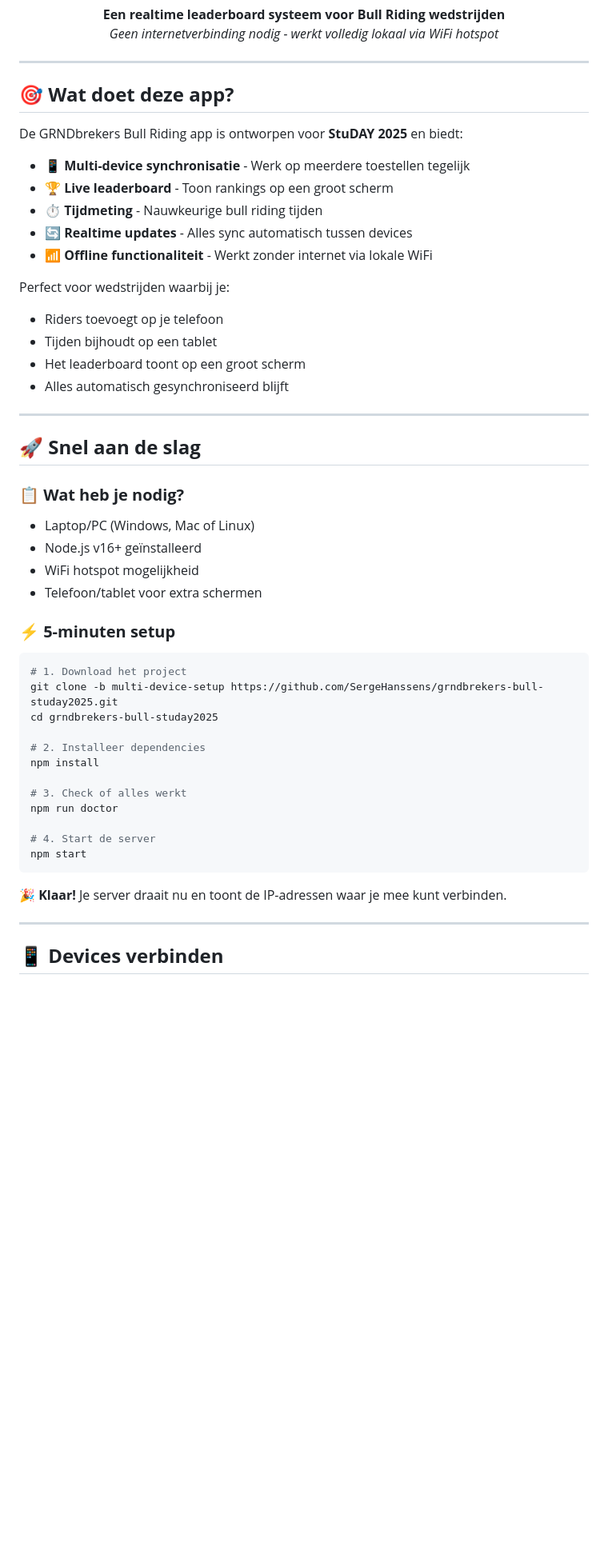
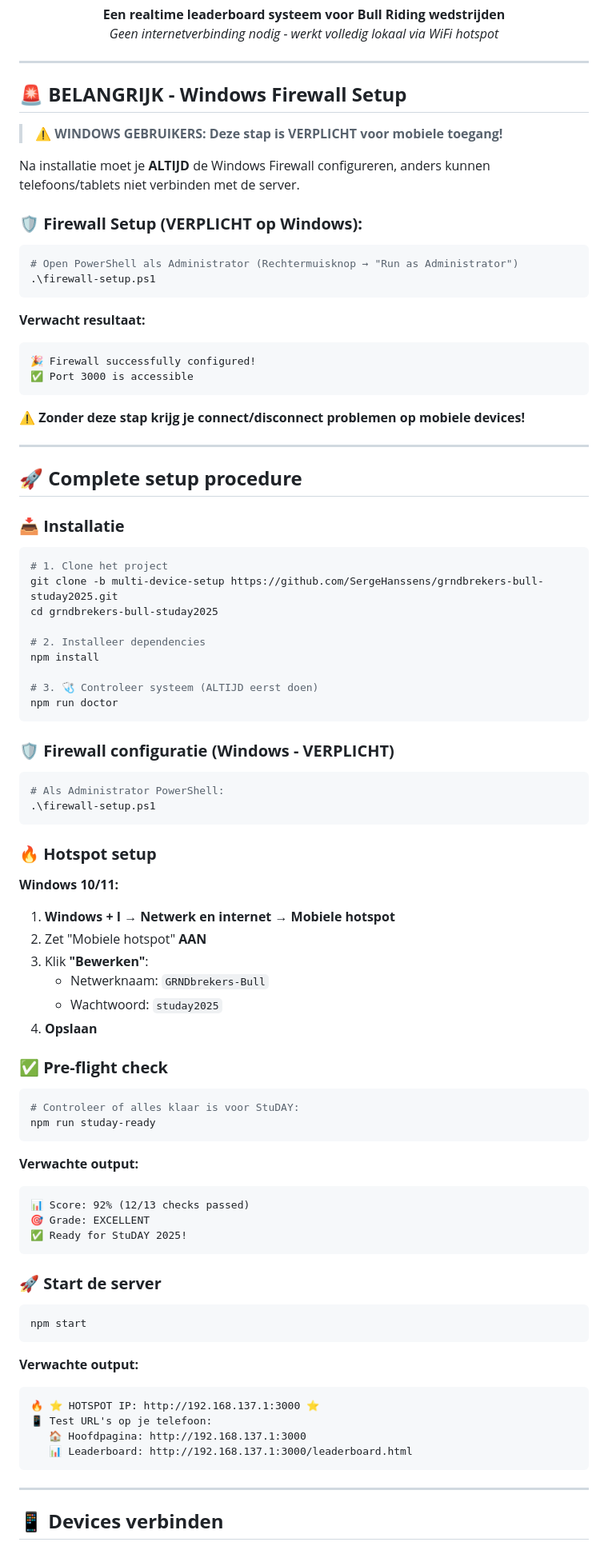
Before and after one commit to SergeHanssens/grndbrekers-bull-studay2025, a Markdown page: README.md, the part around one of its changes. Shown at 80% size. GitHub-like rendering; blank space fills up the shorter version.

Commit message:
Update README.md
update the README to make the firewall setup much more prominent and clear.

````diff
--- a/README.md
+++ b/README.md
@@ -14,50 +14,89 @@
 
 ---
 
-## 🎯 **Wat doet deze app?**
+## 🚨 **BELANGRIJK - Windows Firewall Setup**
 
-De GRNDbrekers Bull Riding app is ontworpen voor **StuDAY 2025** en biedt:
+> **⚠️ WINDOWS GEBRUIKERS: Deze stap is VERPLICHT voor mobiele toegang!**
 
-- 📱 **Multi-device synchronisatie** - Werk op meerdere toestellen tegelijk
-- 🏆 **Live leaderboard** - Toon rankings op een groot scherm
-- ⏱️ **Tijdmeting** - Nauwkeurige bull riding tijden
-- 🔄 **Realtime updates** - Alles sync automatisch tussen devices
-- 📶 **Offline functionaliteit** - Werkt zonder internet via lokale WiFi
+Na installatie moet je **ALTIJD** de Windows Firewall configureren, anders kunnen telefoons/tablets niet verbinden met de server.
 
-Perfect voor wedstrijden waarbij je:
-- Riders toevoegt op je telefoon
-- Tijden bijhoudt op een tablet
-- Het leaderboard toont op een groot scherm
-- Alles automatisch gesynchroniseerd blijft
+### 🛡️ **Firewall Setup (VERPLICHT op Windows):**
+
+```powershell
+# Open PowerShell als Administrator (Rechtermuisknop → "Run as Administrator")
+.\firewall-setup.ps1
+```
+
+**Verwacht resultaat:**
+```
+🎉 Firewall successfully configured!
+✅ Port 3000 is accessible
+```
+
+**⚠️ Zonder deze stap krijg je connect/disconnect problemen op mobiele devices!**
 
 ---
 
-## 🚀 **Snel aan de slag**
+## 🚀 **Complete setup procedure**
 
-### 📋 **Wat heb je nodig?**
-- Laptop/PC (Windows, Mac of Linux)
-- Node.js v16+ geïnstalleerd
-- WiFi hotspot mogelijkheid
-- Telefoon/tablet voor extra schermen
-
-### ⚡ **5-minuten setup**
+### 📥 **Installatie**
 
 ```bash
-# 1. Download het project
+# 1. Clone het project
 git clone -b multi-device-setup https://github.com/SergeHanssens/grndbrekers-bull-studay2025.git
 cd grndbrekers-bull-studay2025
 
 # 2. Installeer dependencies
 npm install
 
-# 3. Check of alles werkt
+# 3. 🩺 Controleer systeem (ALTIJD eerst doen)
 npm run doctor
+```
 
-# 4. Start de server
+### 🛡️ **Firewall configuratie (Windows - VERPLICHT)**
+
+```powershell
+# Als Administrator PowerShell:
+.\firewall-setup.ps1
+```
+
+### 🔥 **Hotspot setup**
+
+**Windows 10/11:**
+1. **Windows + I** → **Netwerk en internet** → **Mobiele hotspot**
+2. Zet "Mobiele hotspot" **AAN**
+3. Klik **"Bewerken"**:
+   - Netwerknaam: `GRNDbrekers-Bull`
+   - Wachtwoord: `studay2025`
+4. **Opslaan**
+
+### ✅ **Pre-flight check**
+
+```bash
+# Controleer of alles klaar is voor StuDAY:
+npm run studay-ready
+```
+
+**Verwachte output:**
+```
+📊 Score: 92% (12/13 checks passed)
+🎯 Grade: EXCELLENT
+✅ Ready for StuDAY 2025!
+```
+
+### 🚀 **Start de server**
+
+```bash
 npm start
 ```
 
-🎉 **Klaar!** Je server draait nu en toont de IP-adressen waar je mee kunt verbinden.
+**Verwachte output:**
+```
+🔥 ⭐ HOTSPOT IP: http://192.168.137.1:3000 ⭐
+📱 Test URL's op je telefoon:
+   🏠 Hoofdpagina: http://192.168.137.1:3000
+   📊 Leaderboard: http://192.168.137.1:3000/leaderboard.html
+```
 
 ---
 
````
Also changed, not shown: other parts of README.md (+117 -84 lines).
